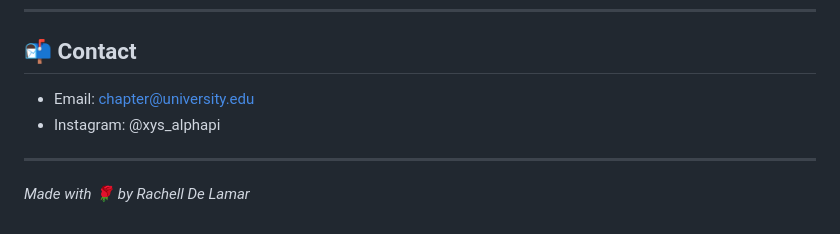
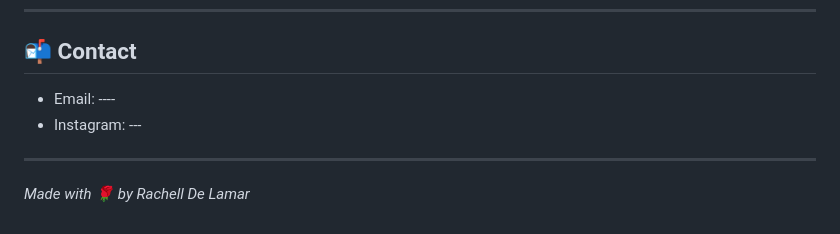
Before and after one commit to rachelldelamar/CUS_Alpha_Pi, a Markdown page: README.md, the part around the change. Rendered like a GitHub page.

Commit message:
Remove contact details from README
Removed contact information from the README.

```diff
--- a/README.md
+++ b/README.md
@@ -167,8 +167,8 @@ git push
 ---
 
 ## 📬 Contact
-- Email: chapter@university.edu
-- Instagram: @xys_alphapi
+- Email: ----
+- Instagram: ---
 
 ---
 
```
